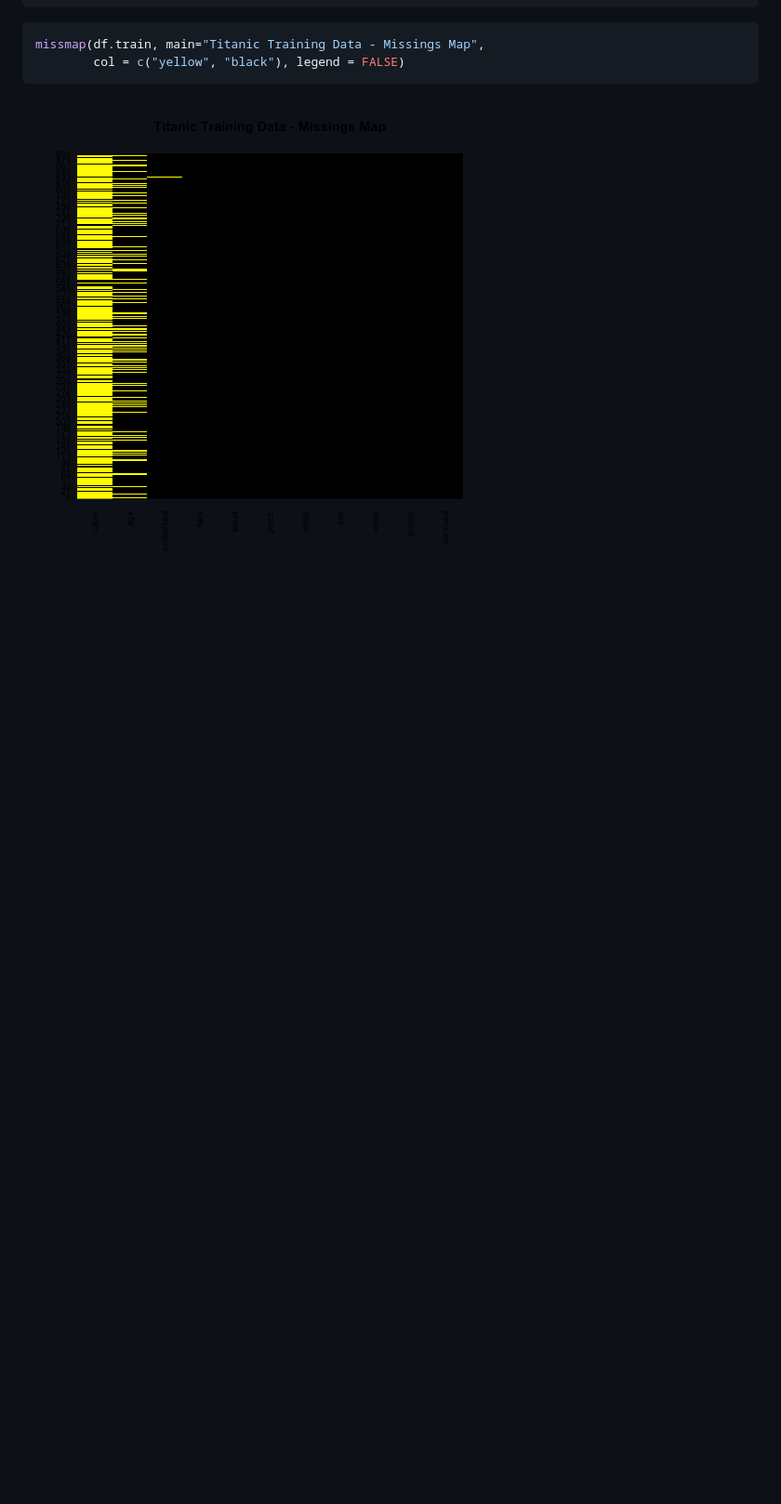
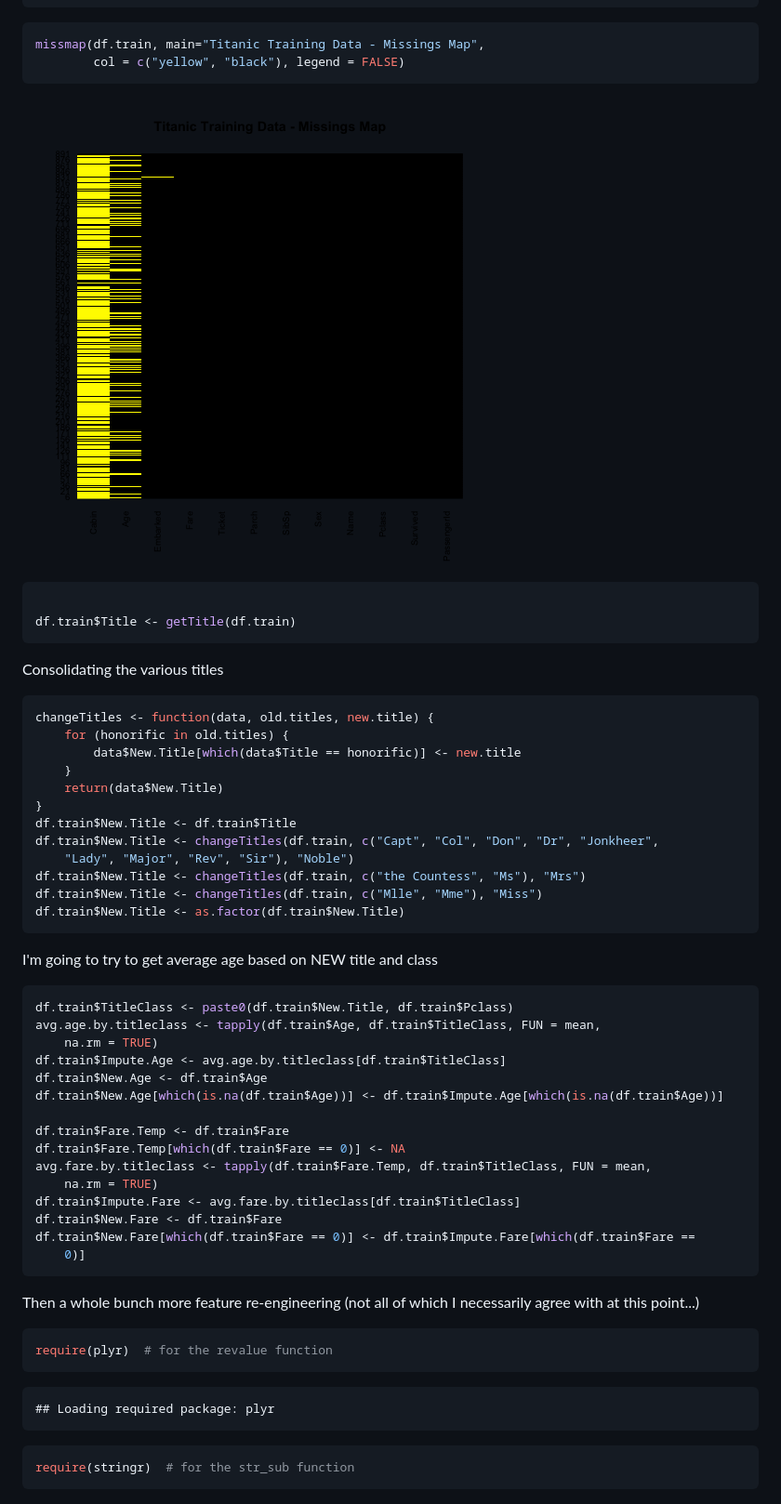
Before and after one commit to chadiver/Titanic, a Markdown page: Titanic.md, the part around the change printed below. Shown: that part at 93% size. GitHub-like rendering; pictures changed too: figure/unnamed-chunk-1.png; blank space fills up the shorter version.

Commit message:
Updated to latest data files

````diff
--- a/Titanic.md
+++ b/Titanic.md
@@ -57,3 +65,66 @@ missmap(df.train, main="Titanic Training Data - Missings Map",
 ```
 
 ![plot of chunk unnamed-chunk-1](figure/unnamed-chunk-1.png)
+
+```r
+
+df.train$Title <- getTitle(df.train)
+```
+
+
+Consolidating the various titles
+
+
+```r
+changeTitles <- function(data, old.titles, new.title) {
+    for (honorific in old.titles) {
+        data$New.Title[which(data$Title == honorific)] <- new.title
+    }
+    return(data$New.Title)
+}
+df.train$New.Title <- df.train$Title
+df.train$New.Title <- changeTitles(df.train, c("Capt", "Col", "Don", "Dr", "Jonkheer",
+    "Lady", "Major", "Rev", "Sir"), "Noble")
+df.train$New.Title <- changeTitles(df.train, c("the Countess", "Ms"), "Mrs")
+df.train$New.Title <- changeTitles(df.train, c("Mlle", "Mme"), "Miss")
+df.train$New.Title <- as.factor(df.train$New.Title)
+```
+
+
+I'm going to try to get average age based on NEW title and class
+
+
+```r
+df.train$TitleClass <- paste0(df.train$New.Title, df.train$Pclass)
+avg.age.by.titleclass <- tapply(df.train$Age, df.train$TitleClass, FUN = mean,
+    na.rm = TRUE)
+df.train$Impute.Age <- avg.age.by.titleclass[df.train$TitleClass]
+df.train$New.Age <- df.train$Age
+df.train$New.Age[which(is.na(df.train$Age))] <- df.train$Impute.Age[which(is.na(df.train$Age))]
+
+df.train$Fare.Temp <- df.train$Fare
+df.train$Fare.Temp[which(df.train$Fare == 0)] <- NA
+avg.fare.by.titleclass <- tapply(df.train$Fare.Temp, df.train$TitleClass, FUN = mean,
+    na.rm = TRUE)
+df.train$Impute.Fare <- avg.fare.by.titleclass[df.train$TitleClass]
+df.train$New.Fare <- df.train$Fare
+df.train$New.Fare[which(df.train$Fare == 0)] <- df.train$Impute.Fare[which(df.train$Fare ==
+    0)]
+```
+
+
+Then a whole bunch more feature re-engineering (not all of which I necessarily agree with at this point...)
+
+
+```r
+require(plyr)  # for the revalue function
+```
+
+```
+## Loading required package: plyr
+```
+
+```r
+require(stringr)  # for the str_sub function
+```
+
````
Also changed, not shown: other parts of Titanic.md (+117 -3 lines), 4 other files.
